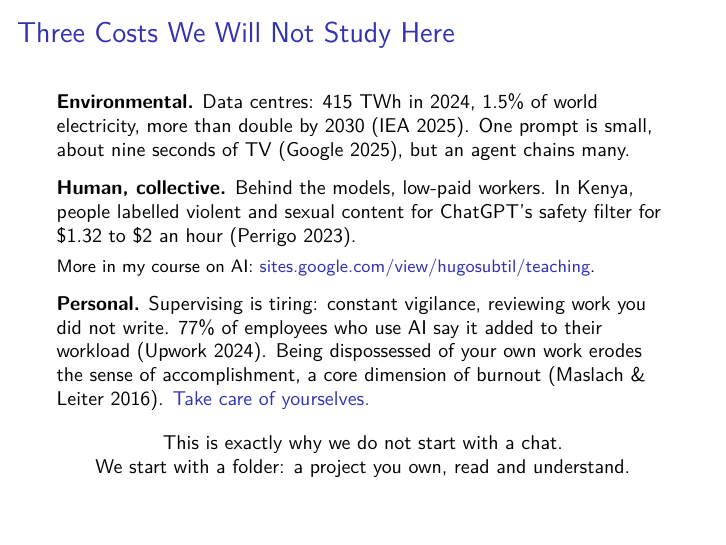
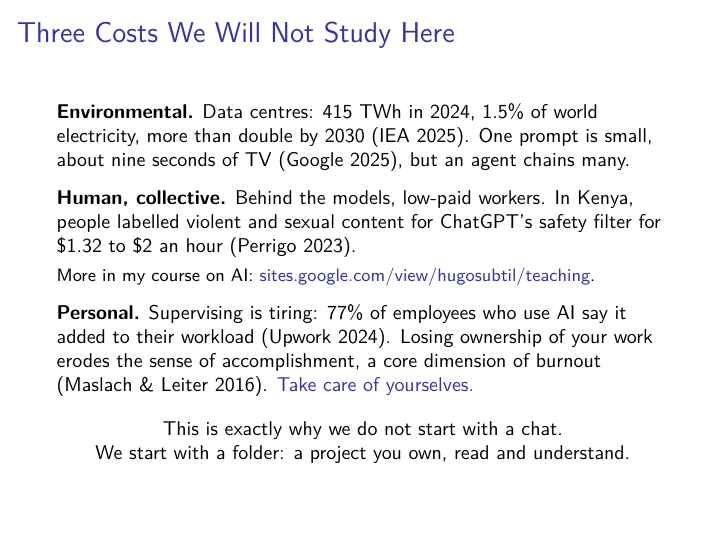
Before and after one commit to subtilhugo/uzh-llm-socsci-2026, LaTeX slides (sessions/01/slides_s1.tex): page 10 of 25. Compiled offline with pdfLaTeX.

Commit message:
Slide 10: Personal in four lines

```diff
--- a/sessions/01/slides_s1.tex
+++ b/sessions/01/slides_s1.tex
@@ -276,7 +276,7 @@ You stay accountable for what you delegate, so you have to understand it.
 
 \vspace{0.25cm}
 
-\textbf{Personal.} Supervising is tiring: constant vigilance, reviewing work you did not write. 77\% of employees who use AI say it added to their workload (Upwork 2024). Being dispossessed of your own work erodes the sense of accomplishment, a core dimension of burnout (Maslach \& Leiter 2016). \alert{Take care of yourselves.}
+\textbf{Personal.} Supervising is tiring: 77\% of employees who use AI say it added to their workload (Upwork 2024). Losing ownership of your work erodes the sense of accomplishment, a core dimension of burnout (Maslach \& Leiter 2016). \alert{Take care of yourselves.}
 
 \vspace{0.35cm}
 
```
Also changed, not shown: sessions/01/slides_s1.pdf.
